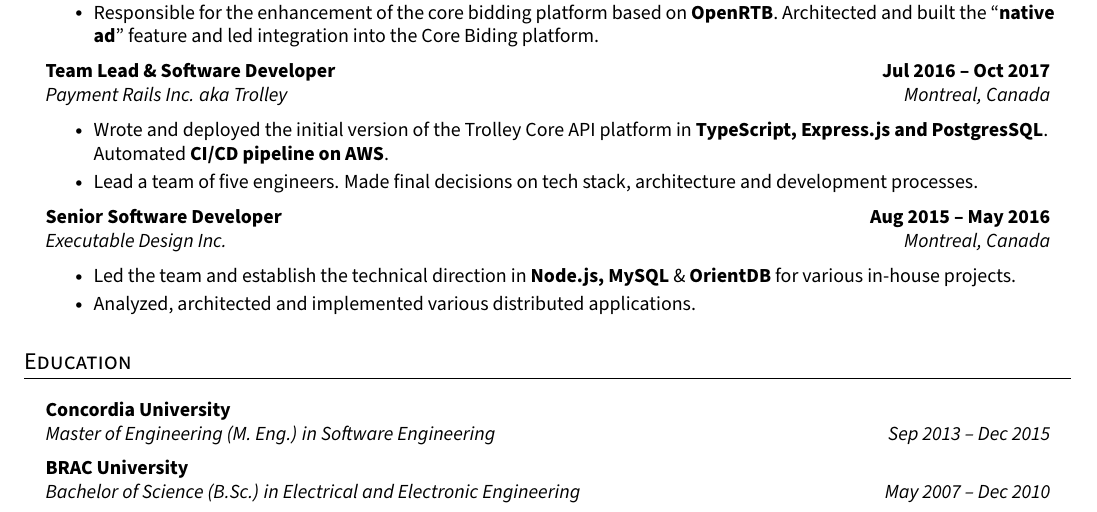
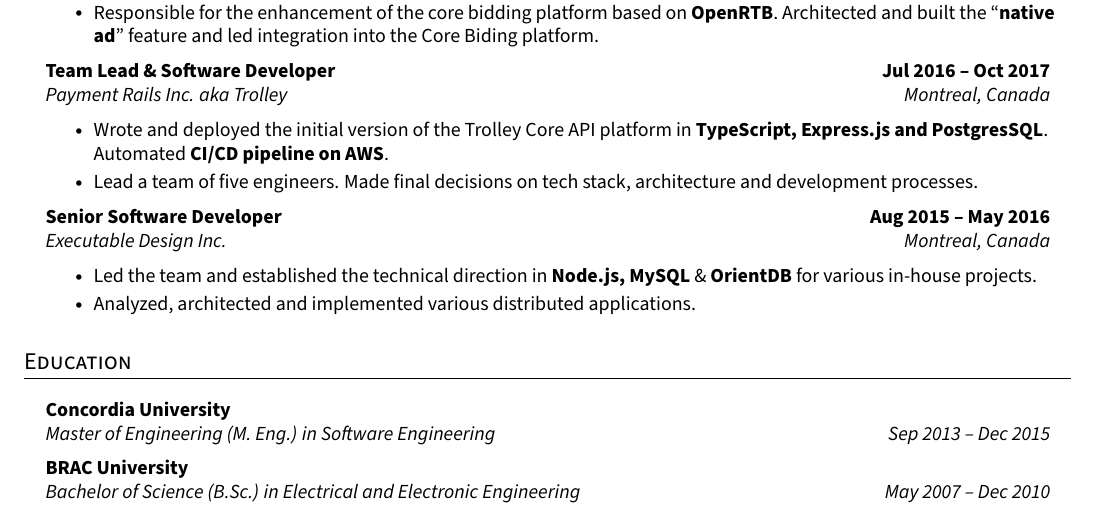
Before and after one commit to eftakhairul/resume, a LaTeX CV (resume.tex): part of the page, cut so that both start at the same text. Compiled offline with pdfLaTeX.

Commit message:
feat: small typo is fixed

```diff
--- a/resume.tex
+++ b/resume.tex
@@ -232,7 +232,7 @@
 \resumeQuadHeading{Senior Software Developer}{\textbf{Aug 2015 -- May 2016}}
   {Executable Design Inc.}{Montreal, Canada}
     \resumeItemListStart{}
-      \resumeItem{Led the team and establish the technical direction in \textbf{Node.js, MySQL} \& \textbf{OrientDB} for various in-house projects.}
+      \resumeItem{Led the team and established the technical direction in \textbf{Node.js, MySQL} \& \textbf{OrientDB} for various in-house projects.}
       \resumeItem{Analyzed, architected and implemented various distributed applications.}
     \resumeItemListEnd{}
 \resumeHeadingListEnd{}
```
